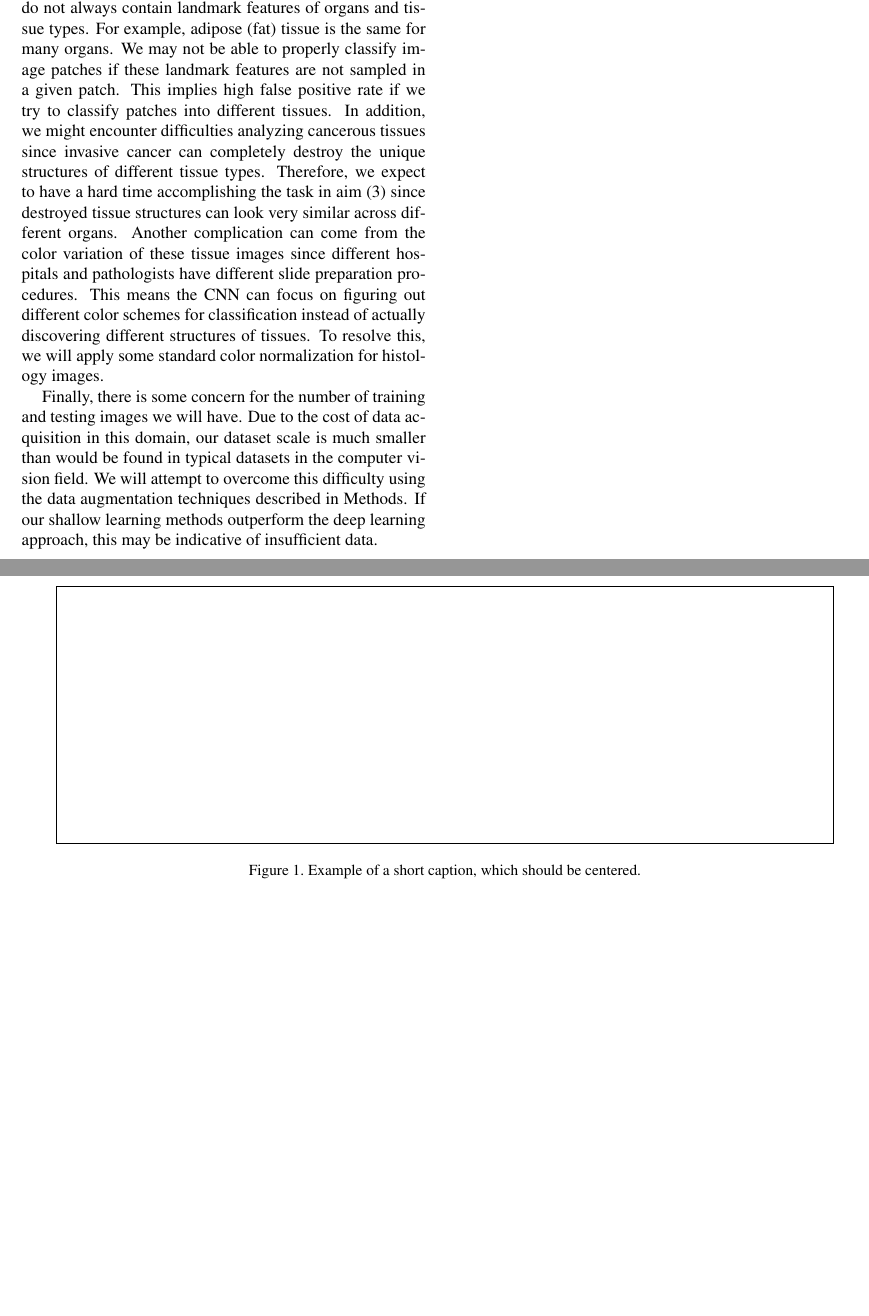
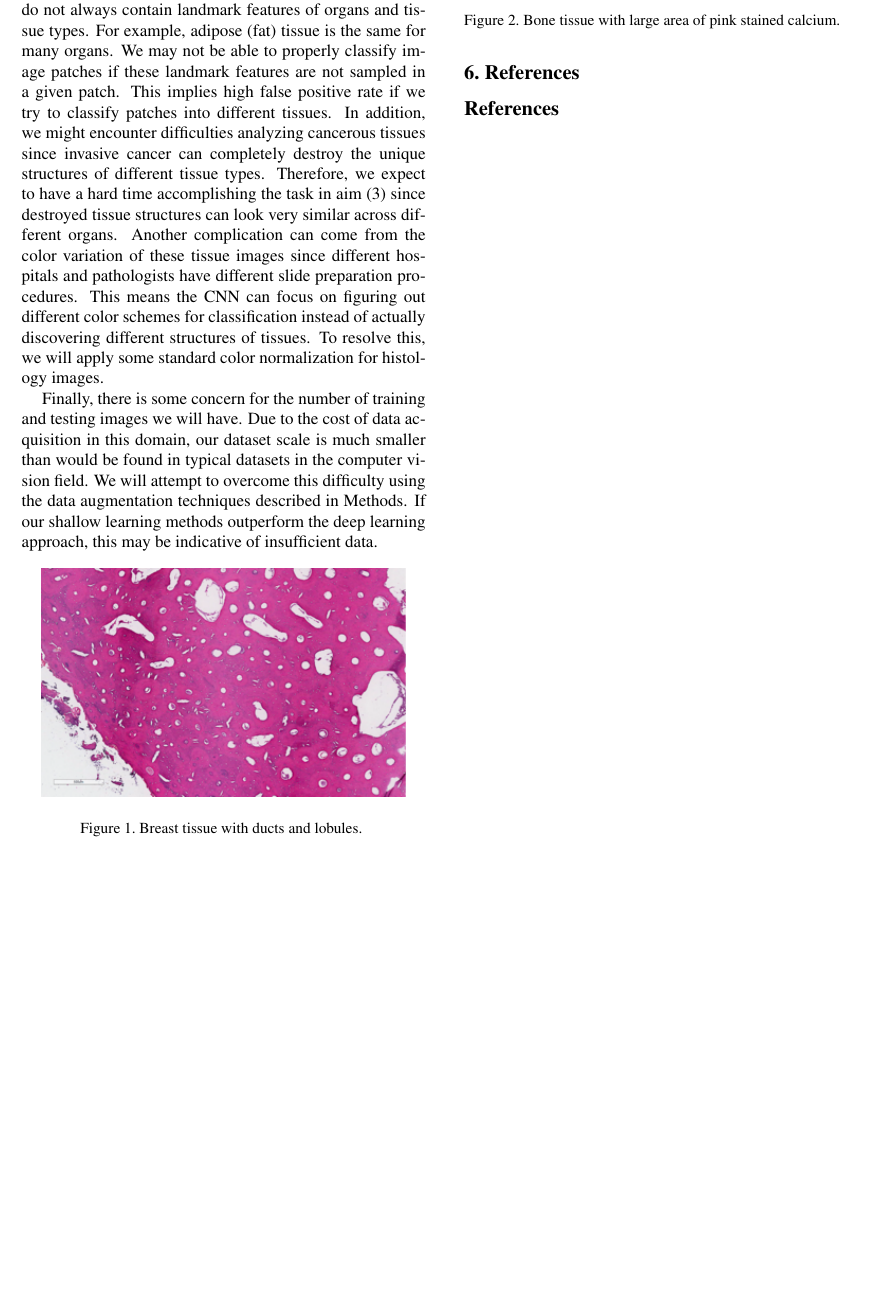
Before and after one commit to lun5/tissue-classification, a LaTeX document (proposal/proposal.tex): two parts of pages 2 and 3 of 3 before the commit and part of page 2 of 2 after it, the two joined at a grey line, cut so that both start at the same text, the shorter picture padded with empty space. Compiled offline with pdfLaTeX; a missing bibliography style is replaced by a similar one.

Commit message:
Add figures

```diff
--- a/proposal/proposal.tex
+++ b/proposal/proposal.tex
@@ -99 +172,9 @@ Finally, there is some concern for the number of training and testing images we
 
+\begin{figure}[h]
+\begin{center}
+% \fbox{\rule{0pt}{2in} \rule{0.9\linewidth}{0pt}}
+   \includegraphics[width=0.9\linewidth]{figures/image00.png}
+\end{center}
+    \caption
+    {%
+        Breast tissue with ducts and lobules.
@@ -101,19 +191,18 @@ Finally, there is some concern for the number of training and testing images we
+    \caption
+    {%
+        Bone tissue with large area of pink stained calcium.
+    }
+\label{fig:long}
+\label{fig:onecol}
+\end{figure}
+
+% \begin{figure*}
 % \begin{center}
-% \fbox{\rule{0pt}{2in} \rule{0.9\linewidth}{0pt}}
-%    %\includegraphics[width=0.8\linewidth]{egfigure.eps}
+% \fbox{\rule{0pt}{2in} \rule{.9\linewidth}{0pt}}
 % \end{center}
-%    \caption{Breast tissue with ducts and lobules (left) and bone tissue with large area of pink stained calcium (right).}
-% \label{fig:long}
-% \label{fig:onecol}
-% \end{figure}
-
-\begin{figure*}
-\begin{center}
-\fbox{\rule{0pt}{2in} \rule{.9\linewidth}{0pt}}
-\end{center}
-   \caption{Example of a short caption, which should be centered.}
-\label{fig:short}
-\end{figure*}
+%    \caption{Example of a short caption, which should be centered.}
+% \label{fig:short}
+% \end{figure*}
 
 % For this citation style, keep multiple citations in numerical (not
 % chronological) order, so prefer \cite{Alpher03,Alpher02,Authors14} to
```
Also changed, not shown: proposal/proposal.pdf, proposal/proposal.tex (100 more changed lines), 1 other file.
